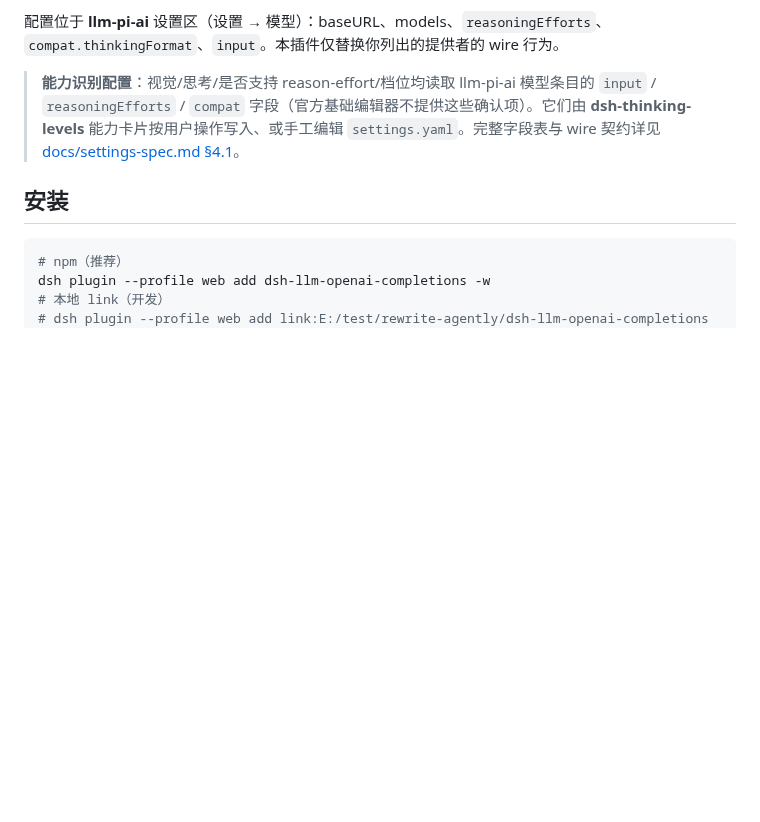
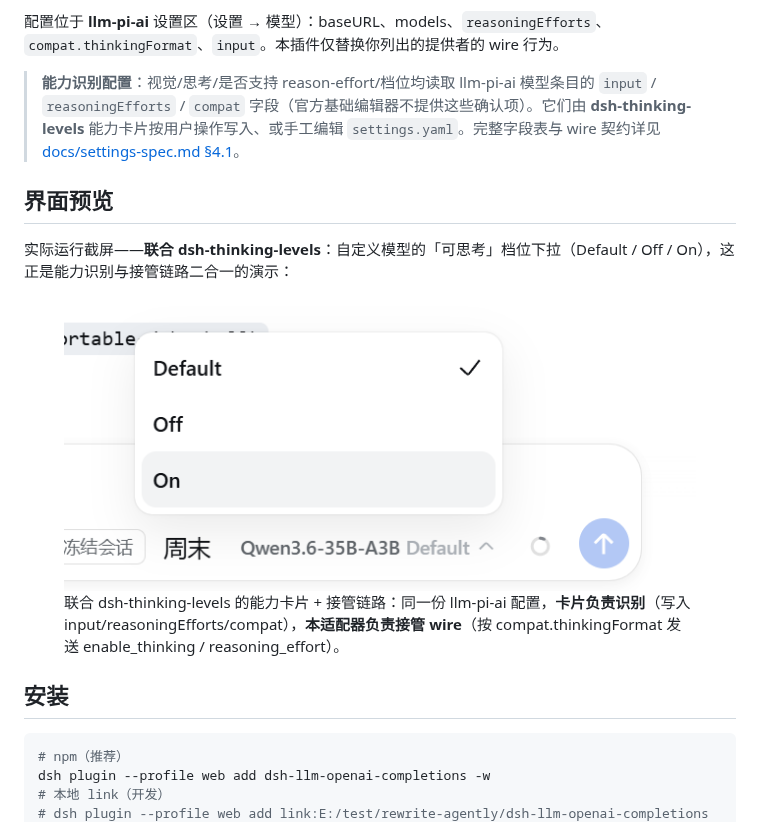
Before and after one commit to drscrewdriver/dsh-llm-openai-completions, a Markdown page: README.zh.md, the part around the change. Drawn GitHub-style; pictures changed too: assets/自定义模型的可思考.png (added); blank space fills up the shorter version.

```diff
--- a/README.zh.md
+++ b/README.zh.md
@@ -20,6 +20,15 @@
 配置位于 **llm-pi-ai** 设置区（设置 → 模型）：baseURL、models、`reasoningEfforts`、`compat.thinkingFormat`、`input`。本插件仅替换你列出的提供者的 wire 行为。
 
 > **能力识别配置**：视觉/思考/是否支持 reason-effort/档位均读取 llm-pi-ai 模型条目的 `input` / `reasoningEfforts` / `compat` 字段（官方基础编辑器不提供这些确认项）。它们由 **dsh-thinking-levels** 能力卡片按用户操作写入、或手工编辑 `settings.yaml`。完整字段表与 wire 契约详见 [docs/settings-spec.md §4.1](docs/settings-spec.md)。
+
+## 界面预览
+
+实际运行截屏——**联合 dsh-thinking-levels**：自定义模型的「可思考」档位下拉（Default / Off / On），这正是能力识别与接管链路二合一的演示：
+
+<figure>
+  <img style="max-width:100%" alt="自定义模型可思考档位下拉（Qwen3.6-35B-A3B，选项 Default/Off/On）：档位识别与接管链路——dsh-thinking-levels 能力卡片把 input/reasoningEfforts/compat 写入 llm-pi-ai 模型条目，dsh-llm-openai-completions 适配器据此读取并接管 wire 行为（compat.thinkingFormat：qwen→enable_thinking、effort-capable→reasoning_effort 透传）" src="assets/自定义模型的可思考.png" />
+  <figcaption>联合 dsh-thinking-levels 的能力卡片 + 接管链路：同一份 llm-pi-ai 配置，<strong>卡片负责识别</strong>（写入 input/reasoningEfforts/compat），<strong>本适配器负责接管 wire</strong>（按 compat.thinkingFormat 发送 enable_thinking / reasoning_effort）。</figcaption>
+</figure>
 
 ## 安装
 
```
Also changed, not shown: README.md (+10 -0 lines), 1 other file.
